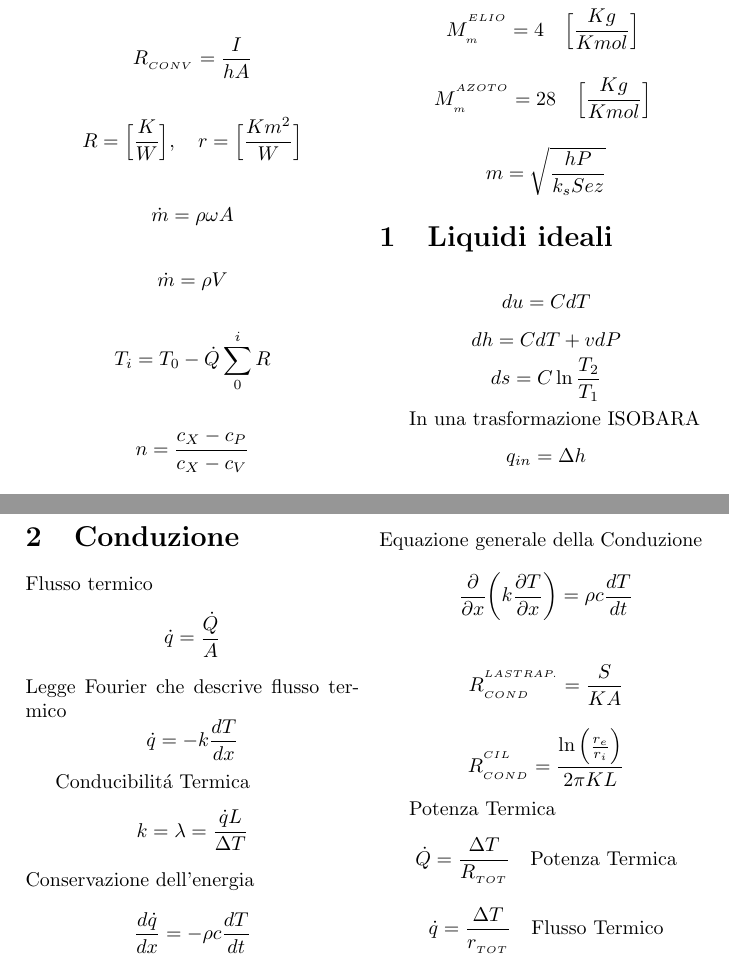
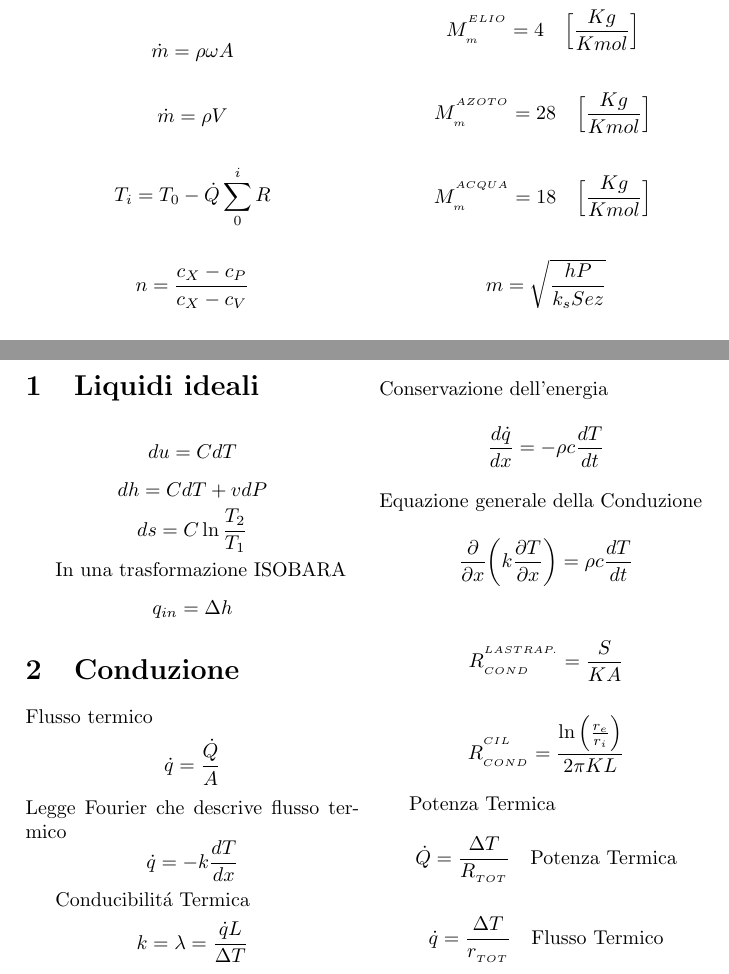
Before and after one commit to lnk3/ftem-formulario, a LaTeX document (Formulario_FTeM.tex): two parts of pages 1 and 2 of 2, joined at a grey line, cut so that both start at the same text. Compiled offline with pdfLaTeX.

Commit message:
Agggiunto massa molare acqua

```diff
--- a/Formulario_FTeM.tex
+++ b/Formulario_FTeM.tex
@@ -73,7 +73,7 @@
 
 \[ M_{_{m}}^{^{AZOTO}} = 28 \quad \Big [ \frac {Kg}{Kmol} \Big ] \ \]
 
-
+\[ M_{_{m}}^{^{ACQUA}} = 18 \quad \Big [ \frac {Kg}{Kmol} \Big ] \ \]
 
 
 
```
Also changed, not shown: Formulario_FTeM.pdf.
